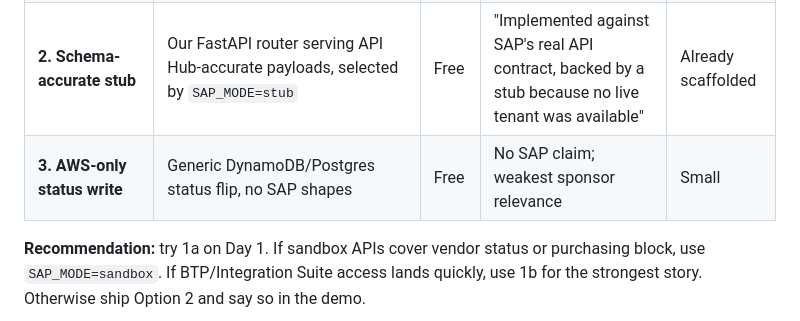
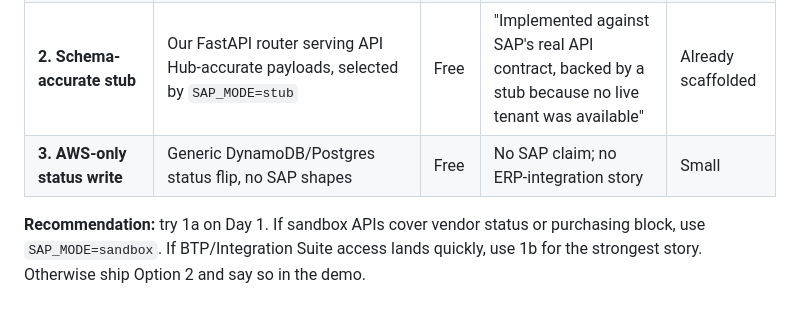
Before and after one commit to TimothySibarani/TerraSentry, a Markdown page: docs/setup/sap.md, the part around the change. Rendered like a GitHub page.

```diff
--- a/docs/setup/sap.md
+++ b/docs/setup/sap.md
@@ -15,7 +15,7 @@ as free access allows, and makes the fallback explicit so the demo never overcla
 | **1a. Business Accelerator Hub sandbox** | Free SAP account calling sandbox endpoints at `sandbox.api.sap.com` with an `APIKey` header | Free | "Calls SAP's published API contract against SAP's own sandbox" | ~30 min |
 | **1b. BTP trial + Integration Suite** | Real BTP tenant, 90-day trial; Integration Suite trial (30 days, shared tenant) can expose an OData/REST endpoint backed by integration flows | Free | "Real BTP tenant and integration runtime" | ~half day |
 | **2. Schema-accurate stub** | Our FastAPI router serving API Hub-accurate payloads, selected by `SAP_MODE=stub` | Free | "Implemented against SAP's real API contract, backed by a stub because no live tenant was available" | Already scaffolded |
-| **3. AWS-only status write** | Generic DynamoDB/Postgres status flip, no SAP shapes | Free | No SAP claim; weakest sponsor relevance | Small |
+| **3. AWS-only status write** | Generic DynamoDB/Postgres status flip, no SAP shapes | Free | No SAP claim; no ERP-integration story | Small |
 
 **Recommendation:** try 1a on Day 1. If sandbox APIs cover vendor status or purchasing
 block, use `SAP_MODE=sandbox`. If BTP/Integration Suite access lands quickly, use 1b for
```
Also changed, not shown: docs/prd.md (+5 -5 lines).
